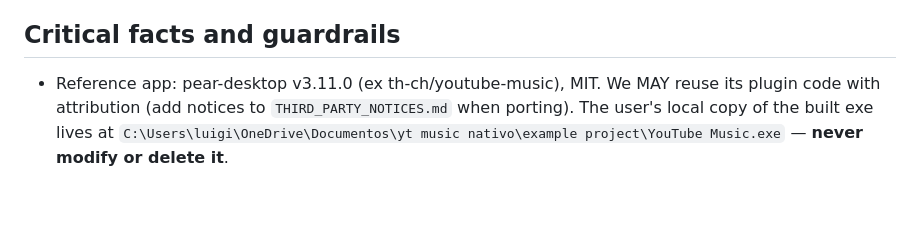
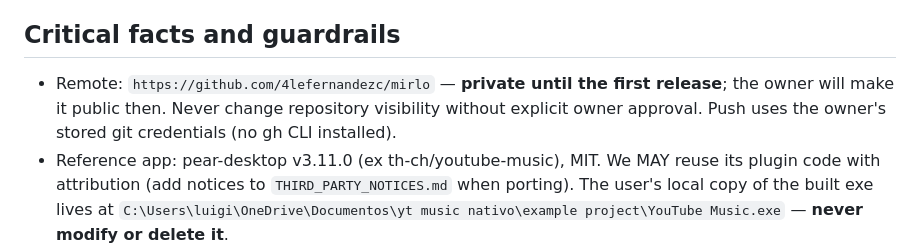
Before and after one commit to 4lefernandezc/mirlo, a Markdown page: AGENTS.md, the part around the change. Rendered like a GitHub page; blank space fills up the shorter version.

Commit message:
docs: record repository remote and visibility plan in AGENTS.md

```diff
--- a/AGENTS.md
+++ b/AGENTS.md
@@ -71,6 +71,10 @@ Notes/traps discovered so far:
 
 ## Critical facts and guardrails
 
+- Remote: `https://github.com/4lefernandezc/mirlo` — **private until the first
+  release**; the owner will make it public then. Never change repository
+  visibility without explicit owner approval. Push uses the owner's stored git
+  credentials (no gh CLI installed).
 - Reference app: pear-desktop v3.11.0 (ex th-ch/youtube-music), MIT. We MAY
   reuse its plugin code with attribution (add notices to
   `THIRD_PARTY_NOTICES.md` when porting). The user's local copy of the built
```
